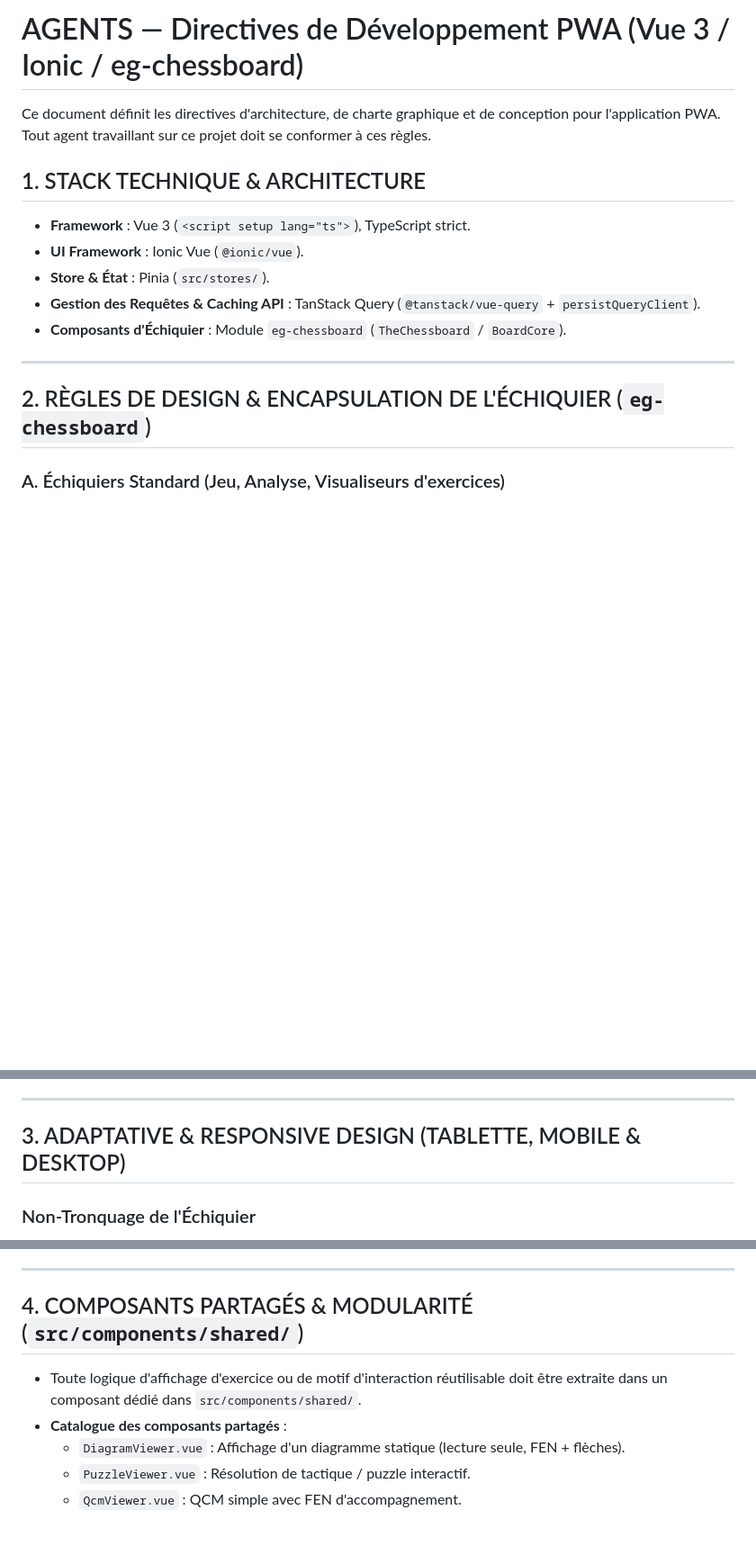
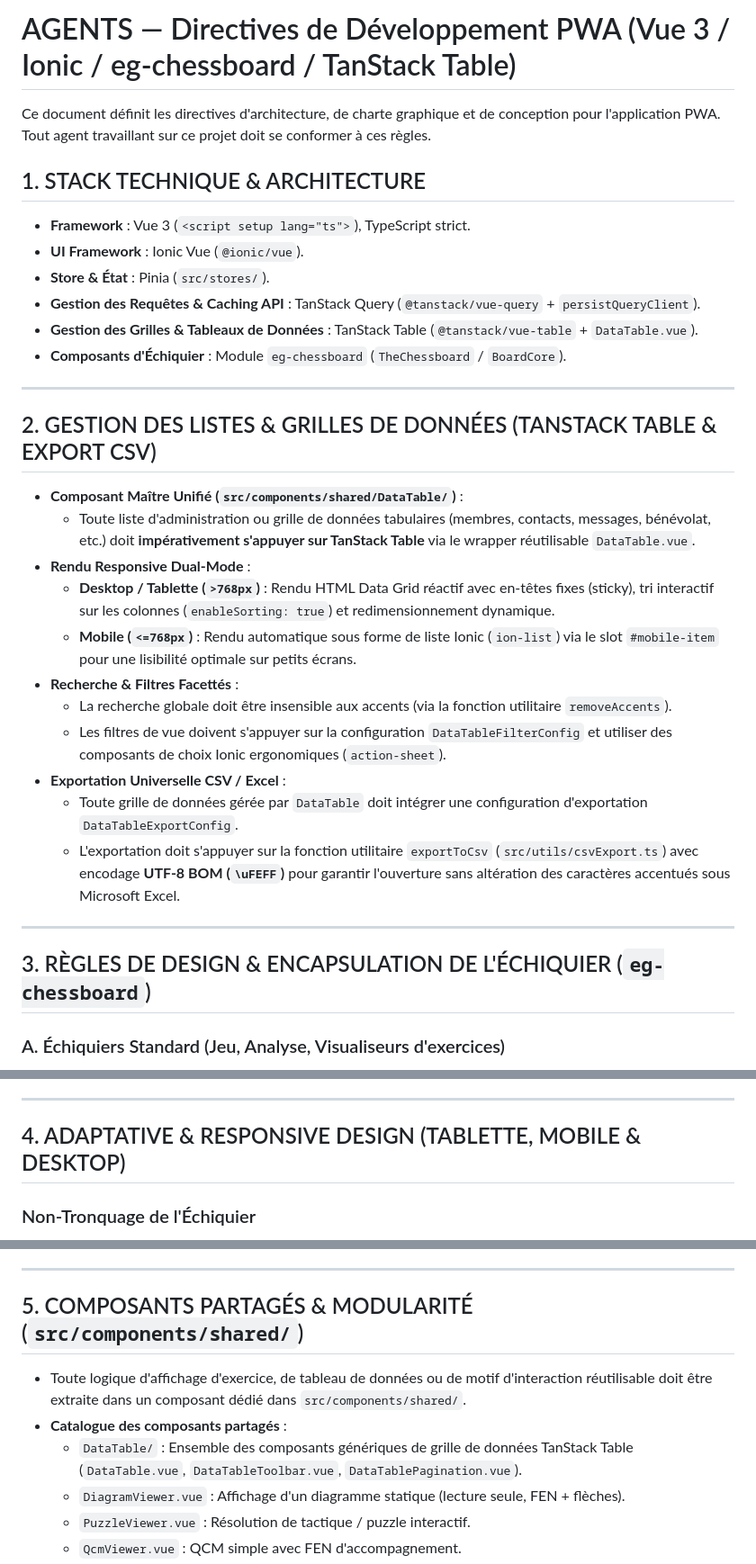
Before and after one commit to Trollinou/dame, a Markdown page: pwa/AGENTS.md, 3 parts joined by grey strips. Shown at 90% size. Rendered like a GitHub page; blank space fills up the shorter version.

```diff
--- a/pwa/AGENTS.md
+++ b/pwa/AGENTS.md
@@ -1,4 +1,4 @@
-# AGENTS — Directives de Développement PWA (Vue 3 / Ionic / eg-chessboard)
+# AGENTS — Directives de Développement PWA (Vue 3 / Ionic / eg-chessboard / TanStack Table)
 
 Ce document définit les directives d'architecture, de charte graphique et de conception pour l'application PWA. Tout agent travaillant sur ce projet doit se conformer à ces règles.
 
@@ -8,10 +8,27 @@ Ce document définit les directives d'architecture, de charte graphique et de co
 - **UI Framework** : Ionic Vue (`@ionic/vue`).
 - **Store & État** : Pinia (`src/stores/`).
 - **Gestion des Requêtes & Caching API** : TanStack Query (`@tanstack/vue-query` + `persistQueryClient`).
+- **Gestion des Grilles & Tableaux de Données** : TanStack Table (`@tanstack/vue-table` + `DataTable.vue`).
 - **Composants d'Échiquier** : Module `eg-chessboard` (`TheChessboard` / `BoardCore`).
 
 ---
 
-## 2. RÈGLES DE DESIGN & ENCAPSULATION DE L'ÉCHIQUIER (`eg-chessboard`)
+## 2. GESTION DES LISTES & GRILLES DE DONNÉES (TANSTACK TABLE & EXPORT CSV)
+
+- **Composant Maître Unifié (`src/components/shared/DataTable/`)** :
+  - Toute liste d'administration ou grille de données tabulaires (membres, contacts, messages, bénévolat, etc.) doit **impérativement s'appuyer sur TanStack Table** via le wrapper réutilisable `DataTable.vue`.
+- **Rendu Responsive Dual-Mode** :
+  - **Desktop / Tablette (`>768px`)** : Rendu HTML Data Grid réactif avec en-têtes fixes (sticky), tri interactif sur les colonnes (`enableSorting: true`) et redimensionnement dynamique.
+  - **Mobile (`<=768px`)** : Rendu automatique sous forme de liste Ionic (`ion-list`) via le slot `#mobile-item` pour une lisibilité optimale sur petits écrans.
+- **Recherche & Filtres Facettés** :
+  - La recherche globale doit être insensible aux accents (via la fonction utilitaire `removeAccents`).
+  - Les filtres de vue doivent s'appuyer sur la configuration `DataTableFilterConfig` et utiliser des composants de choix Ionic ergonomiques (`action-sheet`).
+- **Exportation Universelle CSV / Excel** :
+  - Toute grille de données gérée par `DataTable` doit intégrer une configuration d'exportation `DataTableExportConfig`.
+  - L'exportation doit s'appuyer sur la fonction utilitaire `exportToCsv` (`src/utils/csvExport.ts`) avec encodage **UTF-8 BOM (`\uFEFF`)** pour garantir l'ouverture sans altération des caractères accentués sous Microsoft Excel.
+
+---
+
+## 3. RÈGLES DE DESIGN & ENCAPSULATION DE L'ÉCHIQUIER (`eg-chessboard`)
 
 ### A. Échiquiers Standard (Jeu, Analyse, Visualiseurs d'exercices)
@@ -26,7 +43,7 @@ Ce document définit les directives d'architecture, de charte graphique et de co
 
 ---
 
-## 3. ADAPTATIVE & RESPONSIVE DESIGN (TABLETTE, MOBILE & DESKTOP)
+## 4. ADAPTATIVE & RESPONSIVE DESIGN (TABLETTE, MOBILE & DESKTOP)
 
 ### Non-Tronquage de l'Échiquier
 - **Règle d'or** : Un échiquier ne doit **JAMAIS** être tronqué ni rogné (pièces coupées ou coordonnées masquées).
@@ -37,10 +54,11 @@ Ce document définit les directives d'architecture, de charte graphique et de co
 
 ---
 
-## 4. COMPOSANTS PARTAGÉS & MODULARITÉ (`src/components/shared/`)
+## 5. COMPOSANTS PARTAGÉS & MODULARITÉ (`src/components/shared/`)
 
-- Toute logique d'affichage d'exercice ou de motif d'interaction réutilisable doit être extraite dans un composant dédié dans `src/components/shared/`.
+- Toute logique d'affichage d'exercice, de tableau de données ou de motif d'interaction réutilisable doit être extraite dans un composant dédié dans `src/components/shared/`.
 - **Catalogue des composants partagés** :
+  - `DataTable/` : Ensemble des composants génériques de grille de données TanStack Table (`DataTable.vue`, `DataTableToolbar.vue`, `DataTablePagination.vue`).
   - `DiagramViewer.vue` : Affichage d'un diagramme statique (lecture seule, FEN + flèches).
   - `PuzzleViewer.vue` : Résolution de tactique / puzzle interactif.
   - `QcmViewer.vue` : QCM simple avec FEN d'accompagnement.
```
Also changed, not shown: other parts of pwa/AGENTS.md (+4 -4 lines).
